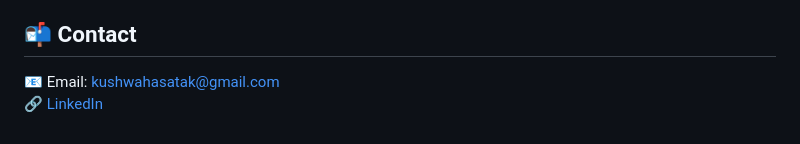
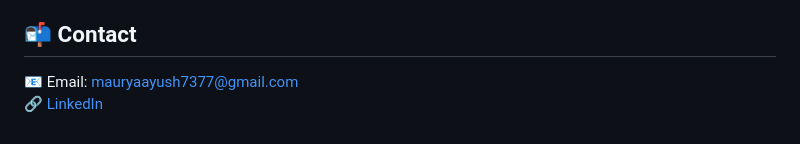
Before and after one commit to ayush4628/cricket_score_prediction, a Markdown page: README.md, the part around the change. GitHub-like rendering.

```diff
--- a/README.md
+++ b/README.md
@@ -113,5 +113,5 @@ This project is licensed under the [MIT License](LICENSE). See the LICENSE file
 *Flask community for backend deployment guides
 
 ## 📬 Contact
-📧 Email: [kushwahasatak@gmail.com](mailto:kushwahasatak@gmail.com)
+📧 Email: [mauryaayush7377@gmail.com](mailto:mauryaayush7377@gmail.com)
 🔗 [LinkedIn](https://www.linkedin.com/in/ayush4628)
```
